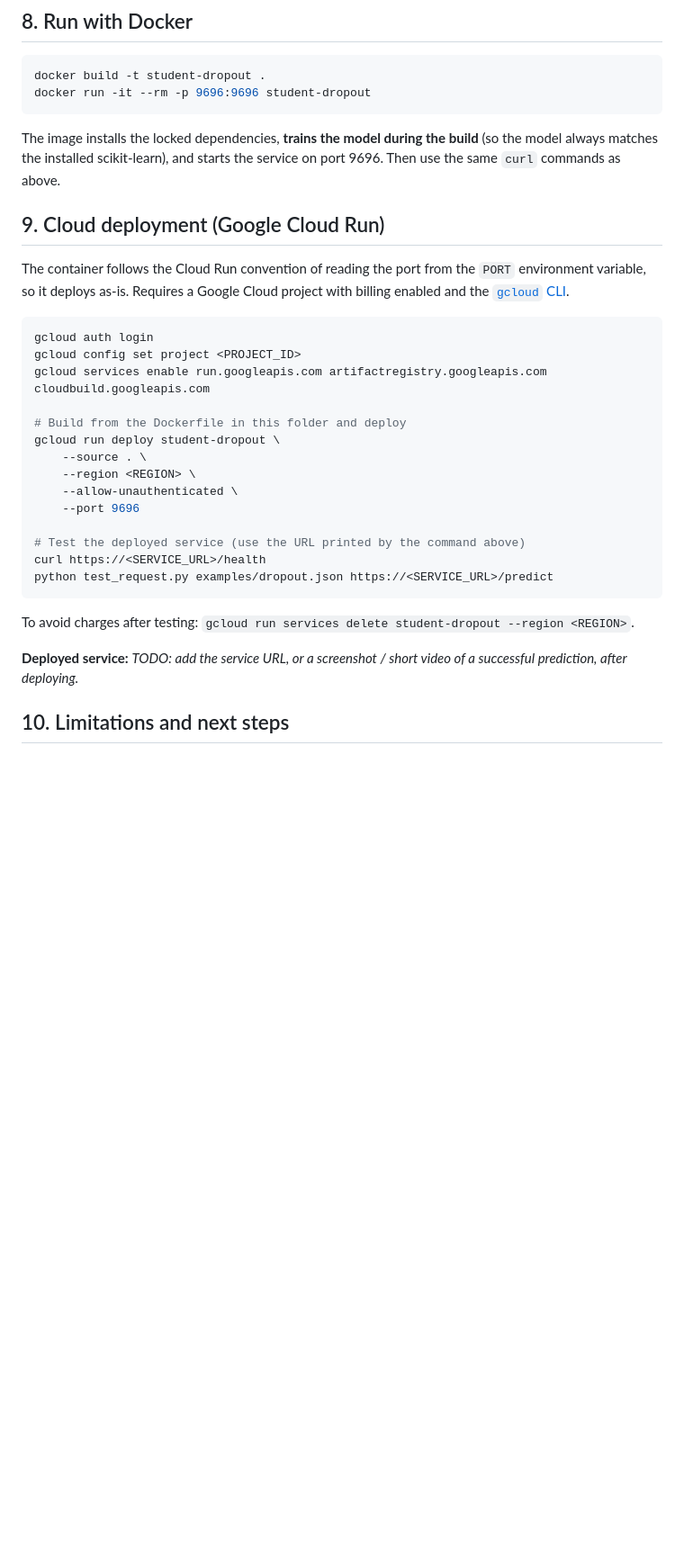
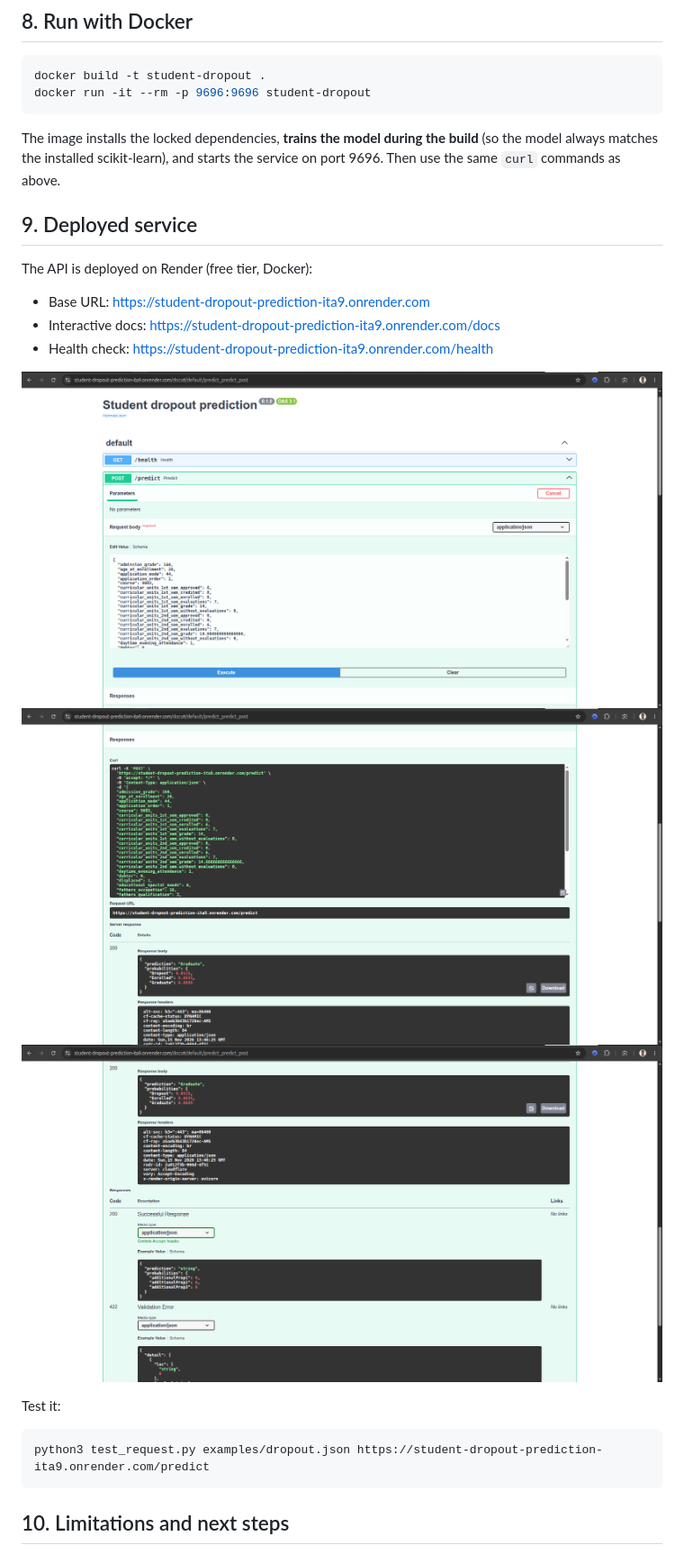
Before and after one commit to Judah04/student-dropout-prediction, a Markdown page: README.md, the part around the change. Shown at 90% size. GitHub-like rendering; pictures changed too: images/docs-page.png (added), images/predict-request.png (added), images/predict-response.png (added); blank space fills up the shorter version.

Commit message:
Add notes,  deployment URL and screenshots

````diff
--- a/README.md
+++ b/README.md
@@ -176,31 +176,24 @@ docker run -it --rm -p 9696:9696 student-dropout
 The image installs the locked dependencies, **trains the model during the build** (so the model always matches the
 installed scikit-learn), and starts the service on port 9696. Then use the same `curl` commands as above.
 
-## 9. Cloud deployment (Google Cloud Run)
 
-The container follows the Cloud Run convention of reading the port from the `PORT` environment variable, so it deploys
-as-is. Requires a Google Cloud project with billing enabled and the [`gcloud` CLI](https://cloud.google.com/sdk/docs/install).
+## 9. Deployed service
 
-```bash
-gcloud auth login
-gcloud config set project <PROJECT_ID>
-gcloud services enable run.googleapis.com artifactregistry.googleapis.com cloudbuild.googleapis.com
+The API is deployed on Render (free tier, Docker):
 
-# Build from the Dockerfile in this folder and deploy
-gcloud run deploy student-dropout \
-    --source . \
-    --region <REGION> \
-    --allow-unauthenticated \
-    --port 9696
+- Base URL: https://student-dropout-prediction-ita9.onrender.com
+- Interactive docs: https://student-dropout-prediction-ita9.onrender.com/docs
+- Health check: https://student-dropout-prediction-ita9.onrender.com/health
 
-# Test the deployed service (use the URL printed by the command above)
-curl https://<SERVICE_URL>/health
-python test_request.py examples/dropout.json https://<SERVICE_URL>/predict
-```
+![Deployed API docs](images/docs-page.png)
+![Prediction request](images/predict-request.png)
+![Prediction response](images/predict-response.png)
 
-To avoid charges after testing: `gcloud run services delete student-dropout --region <REGION>`.
+Test it:
 
-**Deployed service:** _TODO: add the service URL, or a screenshot / short video of a successful prediction, after deploying._
+    python3 test_request.py examples/dropout.json https://student-dropout-prediction-ita9.onrender.com/predict
+
+
 
 ## 10. Limitations and next steps
 
````
Also changed, not shown: images/Screenshot from 2026-11-15 12-05-06.png (added), images/Screenshot from 2026-11-15 12-05-32.png (added), 2 other files.
